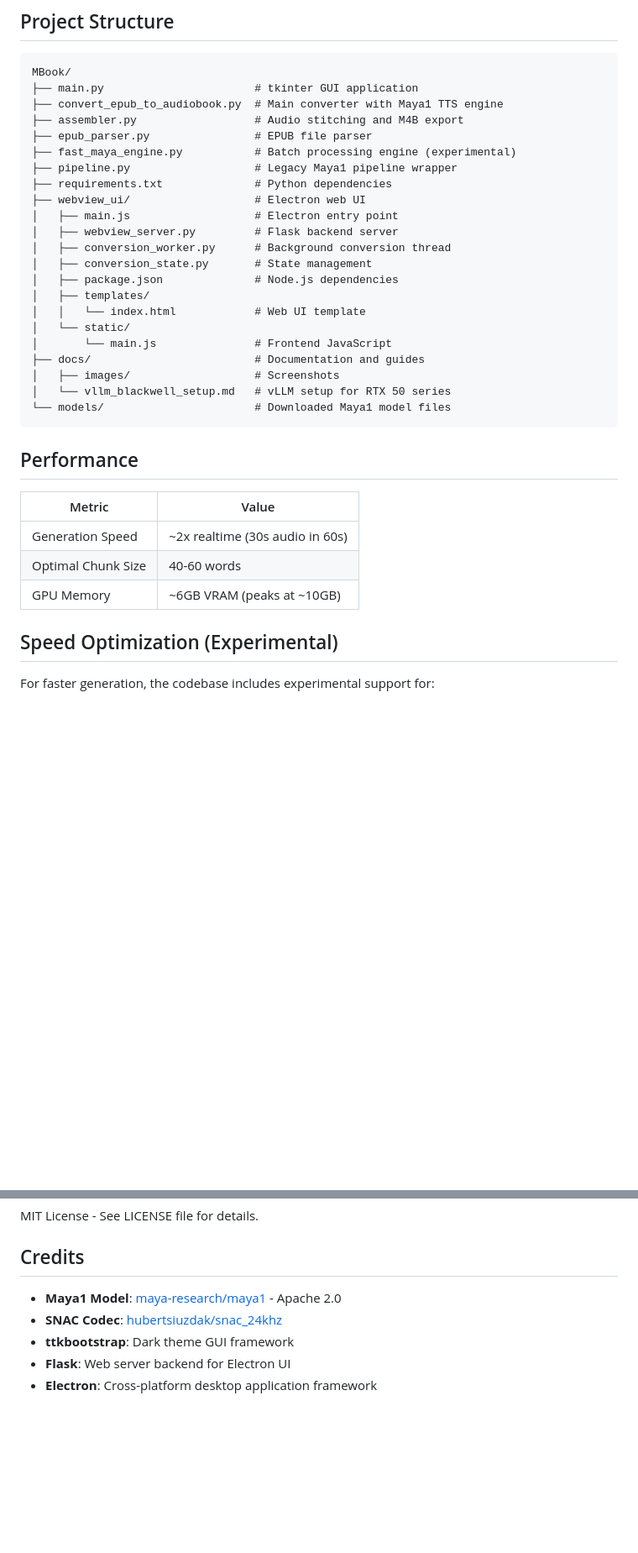
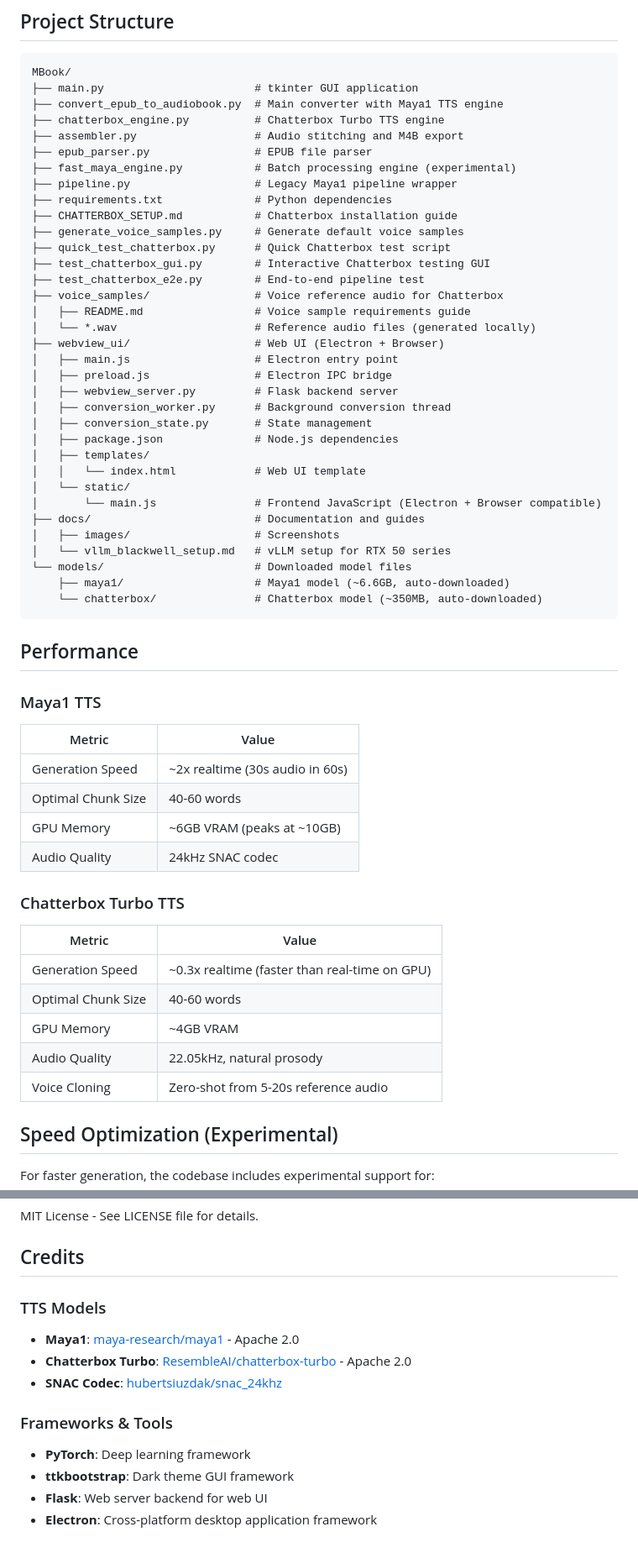
Before and after one commit to hebbihebb/MBook, a Markdown page: README.md, 2 parts joined by grey strips. Shown at 84% size. Drawn GitHub-style; blank space fills up the shorter version.

````diff
--- a/README.md
+++ b/README.md
@@ -142,13 +208,23 @@ Dark villain character. Male voice in their 40s with a British accent. Low pitch
 MBook/
 ├── main.py                       # tkinter GUI application
 ├── convert_epub_to_audiobook.py  # Main converter with Maya1 TTS engine
+├── chatterbox_engine.py          # Chatterbox Turbo TTS engine
 ├── assembler.py                  # Audio stitching and M4B export
 ├── epub_parser.py                # EPUB file parser
 ├── fast_maya_engine.py           # Batch processing engine (experimental)
 ├── pipeline.py                   # Legacy Maya1 pipeline wrapper
 ├── requirements.txt              # Python dependencies
-├── webview_ui/                   # Electron web UI
+├── CHATTERBOX_SETUP.md           # Chatterbox installation guide
+├── generate_voice_samples.py     # Generate default voice samples
+├── quick_test_chatterbox.py      # Quick Chatterbox test script
+├── test_chatterbox_gui.py        # Interactive Chatterbox testing GUI
+├── test_chatterbox_e2e.py        # End-to-end pipeline test
+├── voice_samples/                # Voice reference audio for Chatterbox
+│   ├── README.md                 # Voice sample requirements guide
+│   └── *.wav                     # Reference audio files (generated locally)
+├── webview_ui/                   # Web UI (Electron + Browser)
 │   ├── main.js                   # Electron entry point
+│   ├── preload.js                # Electron IPC bridge
 │   ├── webview_server.py         # Flask backend server
 │   ├── conversion_worker.py      # Background conversion thread
 │   ├── conversion_state.py       # State management
@@ -156,20 +232,35 @@ MBook/
 │   ├── templates/
 │   │   └── index.html            # Web UI template
 │   └── static/
-│       └── main.js               # Frontend JavaScript
+│       └── main.js               # Frontend JavaScript (Electron + Browser compatible)
 ├── docs/                         # Documentation and guides
 │   ├── images/                   # Screenshots
 │   └── vllm_blackwell_setup.md   # vLLM setup for RTX 50 series
-└── models/                       # Downloaded Maya1 model files
+└── models/                       # Downloaded model files
+    ├── maya1/                    # Maya1 model (~6.6GB, auto-downloaded)
+    └── chatterbox/               # Chatterbox model (~350MB, auto-downloaded)
 ```
 
 ## Performance
+
+### Maya1 TTS
 
 | Metric | Value |
 |--------|-------|
 | Generation Speed | ~2x realtime (30s audio in 60s) |
 | Optimal Chunk Size | 40-60 words |
 | GPU Memory | ~6GB VRAM (peaks at ~10GB) |
+| Audio Quality | 24kHz SNAC codec |
+
+### Chatterbox Turbo TTS
+
+| Metric | Value |
+|--------|-------|
+| Generation Speed | ~0.3x realtime (faster than real-time on GPU) |
+| Optimal Chunk Size | 40-60 words |
+| GPU Memory | ~4GB VRAM |
+| Audio Quality | 22.05kHz, natural prosody |
+| Voice Cloning | Zero-shot from 5-20s reference audio |
 
 ## Speed Optimization (Experimental)
 
@@ -194,8 +285,13 @@ MIT License - See LICENSE file for details.
 
 ## Credits
 
-- **Maya1 Model**: [maya-research/maya1](https://huggingface.co/maya-research/maya1) - Apache 2.0
+### TTS Models
+- **Maya1**: [maya-research/maya1](https://huggingface.co/maya-research/maya1) - Apache 2.0
+- **Chatterbox Turbo**: [ResembleAI/chatterbox-turbo](https://huggingface.co/ResembleAI/chatterbox-turbo) - Apache 2.0
 - **SNAC Codec**: [hubertsiuzdak/snac_24khz](https://huggingface.co/hubertsiuzdak/snac_24khz)
+
+### Frameworks & Tools
+- **PyTorch**: Deep learning framework
 - **ttkbootstrap**: Dark theme GUI framework
-- **Flask**: Web server backend for Electron UI
+- **Flask**: Web server backend for web UI
 - **Electron**: Cross-platform desktop application framework
````
Also changed, not shown: other parts of README.md (+86 -20 lines).
